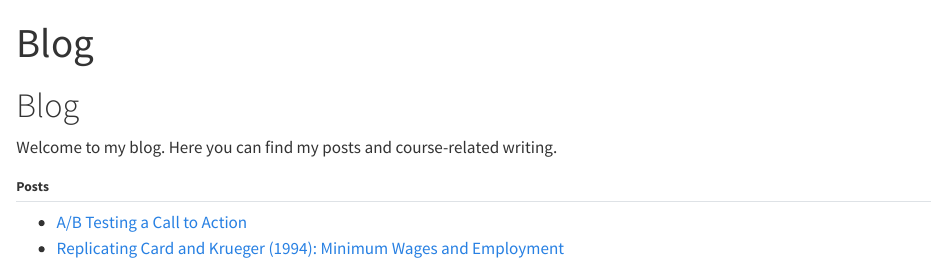
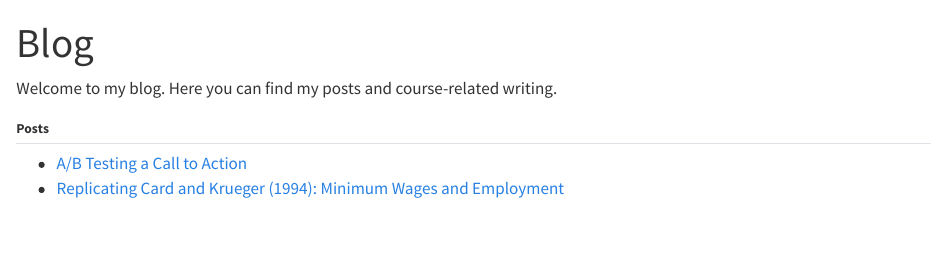
Before and after one commit to rsm-l7meng/Lingyuan_Meng, a Quarto document (blog/index.qmd): the page in a window 1100 px wide, from its top. Rendered offline with R 4.5, knitr and Pandoc in place of Quarto, with nearby package versions.

Commit message:
Fix blog sidebar and remove duplicate blog title

```diff
--- a/_quarto.yml
+++ b/_quarto.yml
@@ -13,13 +13,14 @@ website:
       - text: Blog
         href: blog/index.qmd
 
-  sidebar:
-    - title: "Blog"
-      style: "docked"
-      search: false
-      contents:
-        - blog/index.qmd
-        - blog/ab-testing-call-to-action.qmd
+sidebar:
+  - title: "Blog"
+    style: "docked"
+    search: false
+    contents:
+      - blog/index.qmd
+      - blog/ab-testing-call-to-action.qmd
+      - blog/hw2-card-krueger.qmd
 
 format:
   html:
--- a/blog/index.qmd
+++ b/blog/index.qmd
@@ -3,7 +3,6 @@ title: "Blog"
 format: html
 ---
 
-# Blog
 
 Welcome to my blog. Here you can find my posts and course-related writing.
 
```
Also changed, not shown: docs/search.json, 11 other files.
